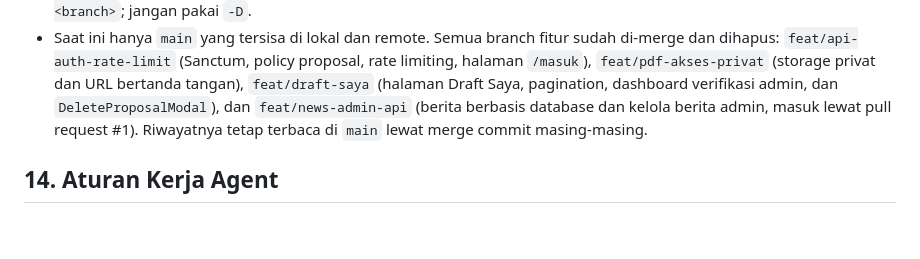
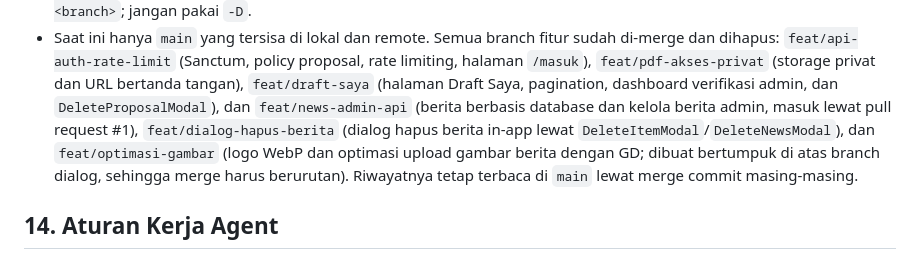
Before and after one commit to EsarFauzan/Rumah_Brida, a Markdown page: AGENTS.md, the part around the change. GitHub-like rendering; blank space fills up the shorter version.

Commit message:
docs(agents): catat feat/dialog-hapus-berita dan feat/optimasi-gambar sudah di-merge
🤖 Generated with Codebuff
Co-Authored-By: Codebuff <noreply@codebuff.com>

```diff
--- a/AGENTS.md
+++ b/AGENTS.md
@@ -674,7 +674,11 @@ Remote: `https://github.com/EsarFauzan/Rumah_Brida.git`.
   privat dan URL bertanda tangan), `feat/draft-saya` (halaman Draft Saya,
   pagination, dashboard verifikasi admin, dan `DeleteProposalModal`), dan
   `feat/news-admin-api` (berita berbasis database dan kelola berita admin,
-  masuk lewat pull request #1). Riwayatnya
+  masuk lewat pull request #1), `feat/dialog-hapus-berita` (dialog hapus
+  berita in-app lewat `DeleteItemModal`/`DeleteNewsModal`), dan
+  `feat/optimasi-gambar` (logo WebP dan optimasi upload gambar berita dengan
+  GD; dibuat bertumpuk di atas branch dialog, sehingga merge harus berurutan).
+  Riwayatnya
   tetap terbaca di `main` lewat merge commit masing-masing.
 
 ## 14. Aturan Kerja Agent
```
